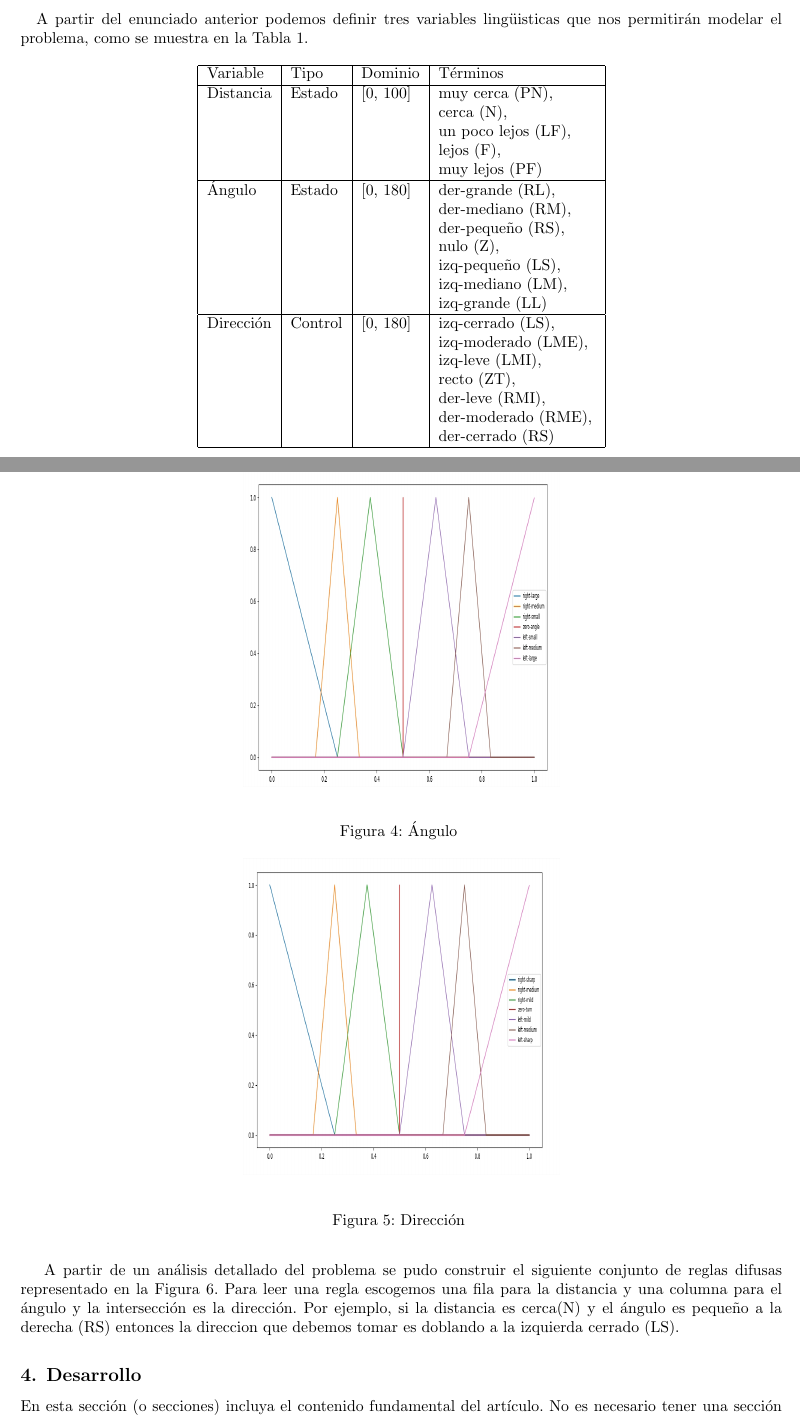
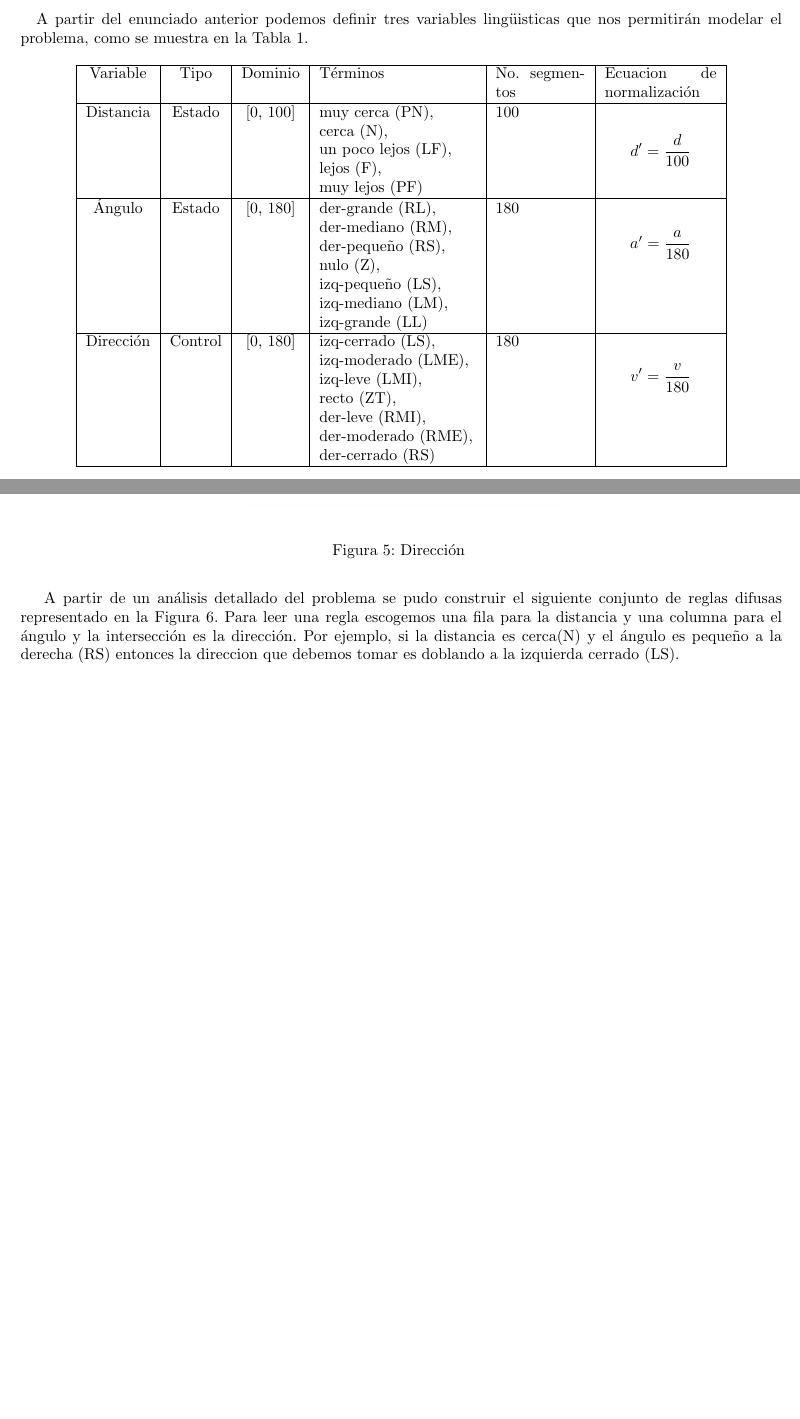
Before and after one commit to AntonioJesus0398/fuzzy-inference-system, a LaTeX document (doc/report/jcematcom.tex): two parts of pages 2 and 4 of 7 before the commit and two parts of pages 2 and 4 of 6 after it, joined at a grey line, cut so that both start at the same text, the shorter picture padded with empty space. Compiled offline with pdfLaTeX.

Commit message:
Temporal commit

```diff
--- a/doc/report/jcematcom.tex
+++ b/doc/report/jcematcom.tex
@@ -28,6 +28,7 @@
 \usepackage[utf8]{inputenc}
 \usepackage{listings}
 \usepackage[pdftex]{hyperref}
+\usepackage{array}
 %-----------------------------------------------------------------------------------
 % Configuración
 %-----------------------------------------------------------------------------------
@@ -144,12 +145,12 @@
 
 \begin{table}[htb]%
 	\begin{center}
-		 \begin{tabular}{| l | l | l |p{3.5cm}|}
+		 \begin{tabular}{| c | c | c |p{3.5cm}| p{2cm} | p{2.5cm} |}
 			  \hline
-			    Variable & Tipo & Dominio & Términos \\ \hline
-			    Distancia & Estado & [0, 100] & muy cerca (PN), \newline cerca (N), \newline un poco lejos (LF), \newline lejos (F), \newline muy lejos (PF) \\ \hline
-			    Ángulo & Estado & [0, 180] & der-grande (RL), \newline der-mediano (RM), \newline der-pequeño (RS), \newline nulo (Z), \newline izq-pequeño (LS), \newline 					izq-mediano (LM), \newline izq-grande (LL) \\ \hline
-			    Dirección & Control & [0, 180] & izq-cerrado (LS), \newline izq-moderado (LME), \newline izq-leve (LMI), \newline recto (ZT), \newline der-leve (RMI), \newline 				der-moderado (RME), \newline der-cerrado (RS) \\ \hline
+			    Variable & Tipo & Dominio & Términos & No. segmentos & Ecuacion de normalización \\ \hline
+			    Distancia & Estado & [0, 100] & muy cerca (PN), \newline cerca (N), \newline un poco lejos (LF), \newline lejos (F), \newline muy lejos (PF) & 100 &  $$ d' = \frac{d}{100} $$ \\ \hline
+			    Ángulo & Estado & [0, 180] & der-grande (RL), \newline der-mediano (RM), \newline der-pequeño (RS), \newline nulo (Z), \newline izq-pequeño (LS), \newline 					izq-mediano (LM), \newline izq-grande (LL) & 180 &  $$a' = \frac{a}{180}$$ \\ \hline
+			    Dirección & Control & [0, 180] & izq-cerrado (LS), \newline izq-moderado (LME), \newline izq-leve (LMI), \newline recto (ZT), \newline der-leve (RMI), \newline 				der-moderado (RME), \newline der-cerrado (RS) & 180 & $$ v' = \frac{v}{180} $$ \\ \hline
 		  \end{tabular}
 		  \caption{Variables lingüisticas del problema  \label{tab:lv}}%
 	\end{center}
@@ -262,11 +246,3 @@ normalizarlos a todos en el intervalo [0, 1] se muestran en la Tabla \ref{tab:di
 
 
 
-%===================================================================================
-% Desarrollo
-%-----------------------------------------------------------------------------------
-\section{Desarrollo}\label{sec:dev}
-%-----------------------------------------------------------------------------------
-  En esta sección (o secciones) incluya el contenido fundamental del artículo.
-  No es necesario tener una sección nombrada \emph{Desarrollo}, por el contrario,
-  nombre las secciones según el contenido que tratan.
```
Also changed, not shown: doc/report/jcematcom.pdf, doc/report/jcematcom.tex (30 more changed lines), 1 other file.
